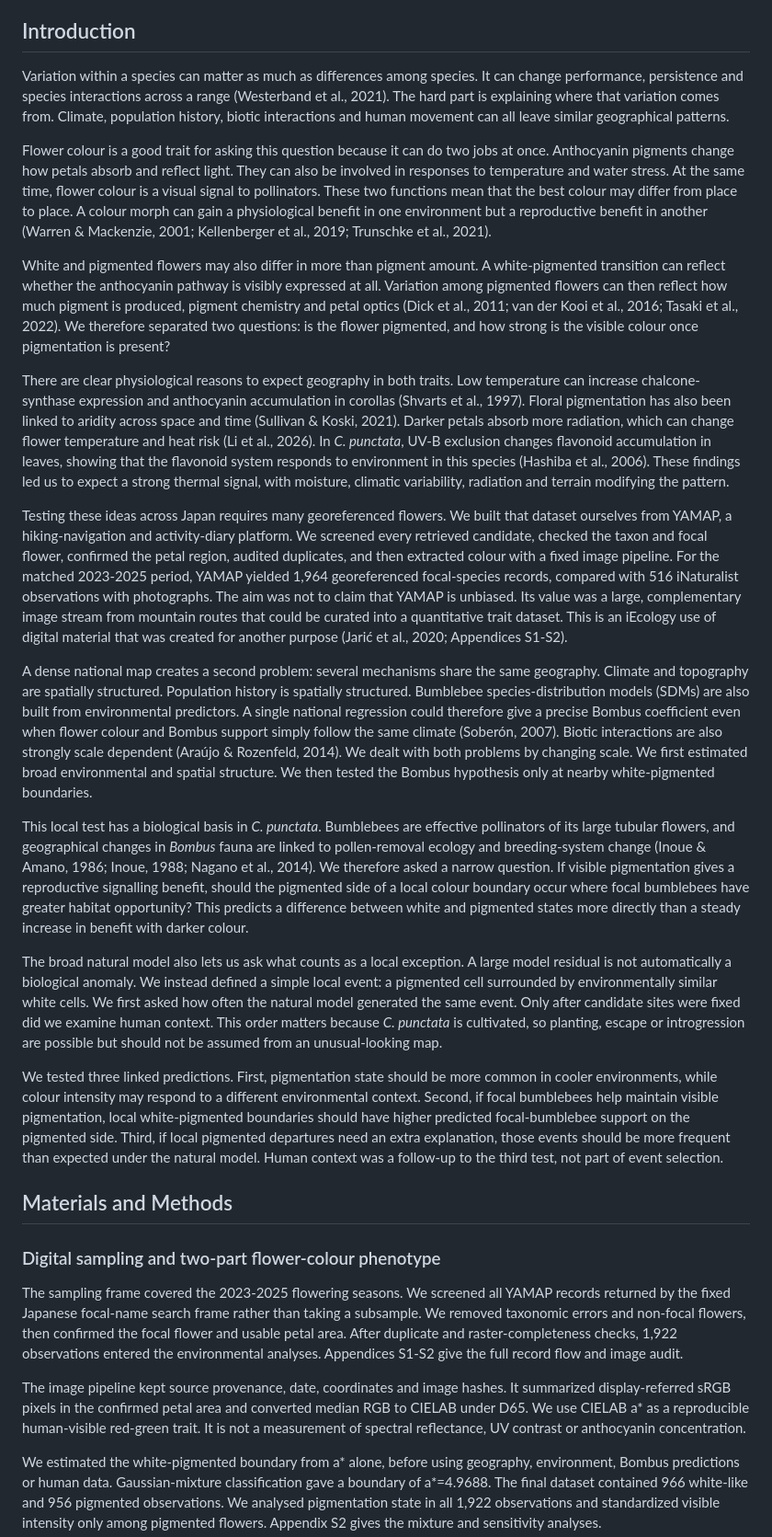
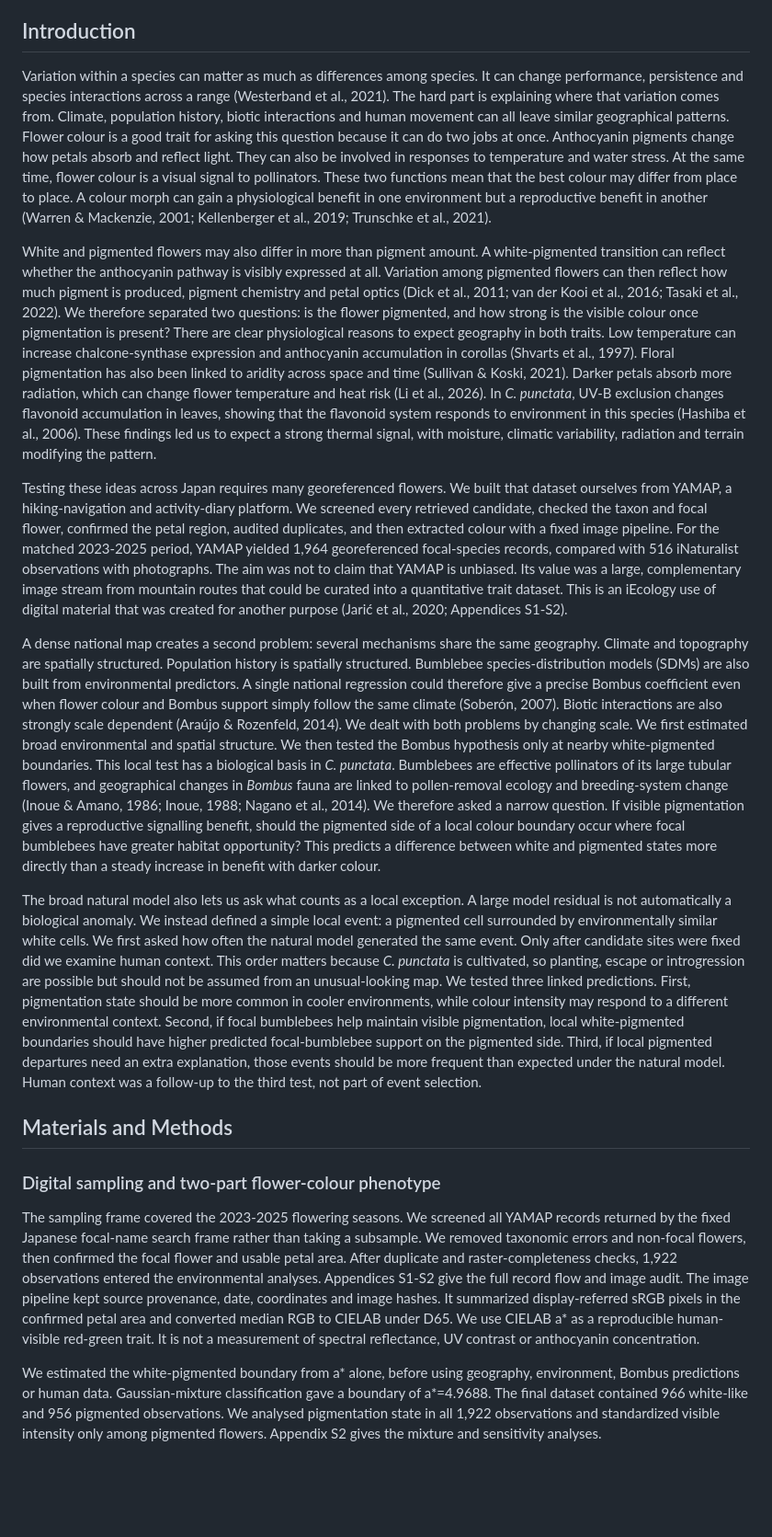
Before and after one commit to zuizui0223/hotarubukuro, a Markdown page: submission/jbi/JBI_main_manuscript_anonymized.md, the part around one of its changes. Shown at 92% size. GitHub-like rendering; blank space fills up the shorter version.

```diff
--- a/submission/jbi/JBI_main_manuscript_anonymized.md
+++ b/submission/jbi/JBI_main_manuscript_anonymized.md
@@ -20,31 +20,21 @@
 
 ## Introduction
 
-Variation within a species can matter as much as differences among species. It can change performance, persistence and species interactions across a range (Westerband et al., 2021). The hard part is explaining where that variation comes from. Climate, population history, biotic interactions and human movement can all leave similar geographical patterns.
+Variation within a species can matter as much as differences among species. It can change performance, persistence and species interactions across a range (Westerband et al., 2021). The hard part is explaining where that variation comes from. Climate, population history, biotic interactions and human movement can all leave similar geographical patterns. Flower colour is a good trait for asking this question because it can do two jobs at once. Anthocyanin pigments change how petals absorb and reflect light. They can also be involved in responses to temperature and water stress. At the same time, flower colour is a visual signal to pollinators. These two functions mean that the best colour may differ from place to place. A colour morph can gain a physiological benefit in one environment but a reproductive benefit in another (Warren & Mackenzie, 2001; Kellenberger et al., 2019; Trunschke et al., 2021).
 
-Flower colour is a good trait for asking this question because it can do two jobs at once. Anthocyanin pigments change how petals absorb and reflect light. They can also be involved in responses to temperature and water stress. At the same time, flower colour is a visual signal to pollinators. These two functions mean that the best colour may differ from place to place. A colour morph can gain a physiological benefit in one environment but a reproductive benefit in another (Warren & Mackenzie, 2001; Kellenberger et al., 2019; Trunschke et al., 2021).
-
-White and pigmented flowers may also differ in more than pigment amount. A white-pigmented transition can reflect whether the anthocyanin pathway is visibly expressed at all. Variation among pigmented flowers can then reflect how much pigment is produced, pigment chemistry and petal optics (Dick et al., 2011; van der Kooi et al., 2016; Tasaki et al., 2022). We therefore separated two questions: is the flower pigmented, and how strong is the visible colour once pigmentation is present?
-
-There are clear physiological reasons to expect geography in both traits. Low temperature can increase chalcone-synthase expression and anthocyanin accumulation in corollas (Shvarts et al., 1997). Floral pigmentation has also been linked to aridity across space and time (Sullivan & Koski, 2021). Darker petals absorb more radiation, which can change flower temperature and heat risk (Li et al., 2026). In *C. punctata*, UV-B exclusion changes flavonoid accumulation in leaves, showing that the flavonoid system responds to environment in this species (Hashiba et al., 2006). These findings led us to expect a strong thermal signal, with moisture, climatic variability, radiation and terrain modifying the pattern.
+White and pigmented flowers may also differ in more than pigment amount. A white-pigmented transition can reflect whether the anthocyanin pathway is visibly expressed at all. Variation among pigmented flowers can then reflect how much pigment is produced, pigment chemistry and petal optics (Dick et al., 2011; van der Kooi et al., 2016; Tasaki et al., 2022). We therefore separated two questions: is the flower pigmented, and how strong is the visible colour once pigmentation is present? There are clear physiological reasons to expect geography in both traits. Low temperature can increase chalcone-synthase expression and anthocyanin accumulation in corollas (Shvarts et al., 1997). Floral pigmentation has also been linked to aridity across space and time (Sullivan & Koski, 2021). Darker petals absorb more radiation, which can change flower temperature and heat risk (Li et al., 2026). In *C. punctata*, UV-B exclusion changes flavonoid accumulation in leaves, showing that the flavonoid system responds to environment in this species (Hashiba et al., 2006). These findings led us to expect a strong thermal signal, with moisture, climatic variability, radiation and terrain modifying the pattern.
 
 Testing these ideas across Japan requires many georeferenced flowers. We built that dataset ourselves from YAMAP, a hiking-navigation and activity-diary platform. We screened every retrieved candidate, checked the taxon and focal flower, confirmed the petal region, audited duplicates, and then extracted colour with a fixed image pipeline. For the matched 2023-2025 period, YAMAP yielded 1,964 georeferenced focal-species records, compared with 516 iNaturalist observations with photographs. The aim was not to claim that YAMAP is unbiased. Its value was a large, complementary image stream from mountain routes that could be curated into a quantitative trait dataset. This is an iEcology use of digital material that was created for another purpose (Jarić et al., 2020; Appendices S1-S2).
 
-A dense national map creates a second problem: several mechanisms share the same geography. Climate and topography are spatially structured. Population history is spatially structured. Bumblebee species-distribution models (SDMs) are also built from environmental predictors. A single national regression could therefore give a precise Bombus coefficient even when flower colour and Bombus support simply follow the same climate (Soberón, 2007). Biotic interactions are also strongly scale dependent (Araújo & Rozenfeld, 2014). We dealt with both problems by changing scale. We first estimated broad environmental and spatial structure. We then tested the Bombus hypothesis only at nearby white-pigmented boundaries.
+A dense national map creates a second problem: several mechanisms share the same geography. Climate and topography are spatially structured. Population history is spatially structured. Bumblebee species-distribution models (SDMs) are also built from environmental predictors. A single national regression could therefore give a precise Bombus coefficient even when flower colour and Bombus support simply follow the same climate (Soberón, 2007). Biotic interactions are also strongly scale dependent (Araújo & Rozenfeld, 2014). We dealt with both problems by changing scale. We first estimated broad environmental and spatial structure. We then tested the Bombus hypothesis only at nearby white-pigmented boundaries. This local test has a biological basis in *C. punctata*. Bumblebees are effective pollinators of its large tubular flowers, and geographical changes in *Bombus* fauna are linked to pollen-removal ecology and breeding-system change (Inoue & Amano, 1986; Inoue, 1988; Nagano et al., 2014). We therefore asked a narrow question. If visible pigmentation gives a reproductive signalling benefit, should the pigmented side of a local colour boundary occur where focal bumblebees have greater habitat opportunity? This predicts a difference between white and pigmented states more directly than a steady increase in benefit with darker colour.
 
-This local test has a biological basis in *C. punctata*. Bumblebees are effective pollinators of its large tubular flowers, and geographical changes in *Bombus* fauna are linked to pollen-removal ecology and breeding-system change (Inoue & Amano, 1986; Inoue, 1988; Nagano et al., 2014). We therefore asked a narrow question. If visible pigmentation gives a reproductive signalling benefit, should the pigmented side of a local colour boundary occur where focal bumblebees have greater habitat opportunity? This predicts a difference between white and pigmented states more directly than a steady increase in benefit with darker colour.
-
-The broad natural model also lets us ask what counts as a local exception. A large model residual is not automatically a biological anomaly. We instead defined a simple local event: a pigmented cell surrounded by environmentally similar white cells. We first asked how often the natural model generated the same event. Only after candidate sites were fixed did we examine human context. This order matters because *C. punctata* is cultivated, so planting, escape or introgression are possible but should not be assumed from an unusual-looking map.
-
-We tested three linked predictions. First, pigmentation state should be more common in cooler environments, while colour intensity may respond to a different environmental context. Second, if focal bumblebees help maintain visible pigmentation, local white-pigmented boundaries should have higher predicted focal-bumblebee support on the pigmented side. Third, if local pigmented departures need an extra explanation, those events should be more frequent than expected under the natural model. Human context was a follow-up to the third test, not part of event selection.
+The broad natural model also lets us ask what counts as a local exception. A large model residual is not automatically a biological anomaly. We instead defined a simple local event: a pigmented cell surrounded by environmentally similar white cells. We first asked how often the natural model generated the same event. Only after candidate sites were fixed did we examine human context. This order matters because *C. punctata* is cultivated, so planting, escape or introgression are possible but should not be assumed from an unusual-looking map. We tested three linked predictions. First, pigmentation state should be more common in cooler environments, while colour intensity may respond to a different environmental context. Second, if focal bumblebees help maintain visible pigmentation, local white-pigmented boundaries should have higher predicted focal-bumblebee support on the pigmented side. Third, if local pigmented departures need an extra explanation, those events should be more frequent than expected under the natural model. Human context was a follow-up to the third test, not part of event selection.
 
 ## Materials and Methods
 
 ### Digital sampling and two-part flower-colour phenotype
 
-The sampling frame covered the 2023-2025 flowering seasons. We screened all YAMAP records returned by the fixed Japanese focal-name search frame rather than taking a subsample. We removed taxonomic errors and non-focal flowers, then confirmed the focal flower and usable petal area. After duplicate and raster-completeness checks, 1,922 observations entered the environmental analyses. Appendices S1-S2 give the full record flow and image audit.
-
-The image pipeline kept source provenance, date, coordinates and image hashes. It summarized display-referred sRGB pixels in the confirmed petal area and converted median RGB to CIELAB under D65. We use CIELAB a* as a reproducible human-visible red-green trait. It is not a measurement of spectral reflectance, UV contrast or anthocyanin concentration.
+The sampling frame covered the 2023-2025 flowering seasons. We screened all YAMAP records returned by the fixed Japanese focal-name search frame rather than taking a subsample. We removed taxonomic errors and non-focal flowers, then confirmed the focal flower and usable petal area. After duplicate and raster-completeness checks, 1,922 observations entered the environmental analyses. Appendices S1-S2 give the full record flow and image audit. The image pipeline kept source provenance, date, coordinates and image hashes. It summarized display-referred sRGB pixels in the confirmed petal area and converted median RGB to CIELAB under D65. We use CIELAB a* as a reproducible human-visible red-green trait. It is not a measurement of spectral reflectance, UV contrast or anthocyanin concentration.
 
 We estimated the white-pigmented boundary from a* alone, before using geography, environment, Bombus predictions or human data. Gaussian-mixture classification gave a boundary of a*=4.9688. The final dataset contained 966 white-like and 956 pigmented observations. We analysed pigmentation state in all 1,922 observations and standardized visible intensity only among pigmented flowers. Appendix S2 gives the mixture and sensitivity analyses.
 
```
Also changed, not shown: other parts of submission/jbi/JBI_main_manuscript_anonymized.md (+14 -44 lines).
